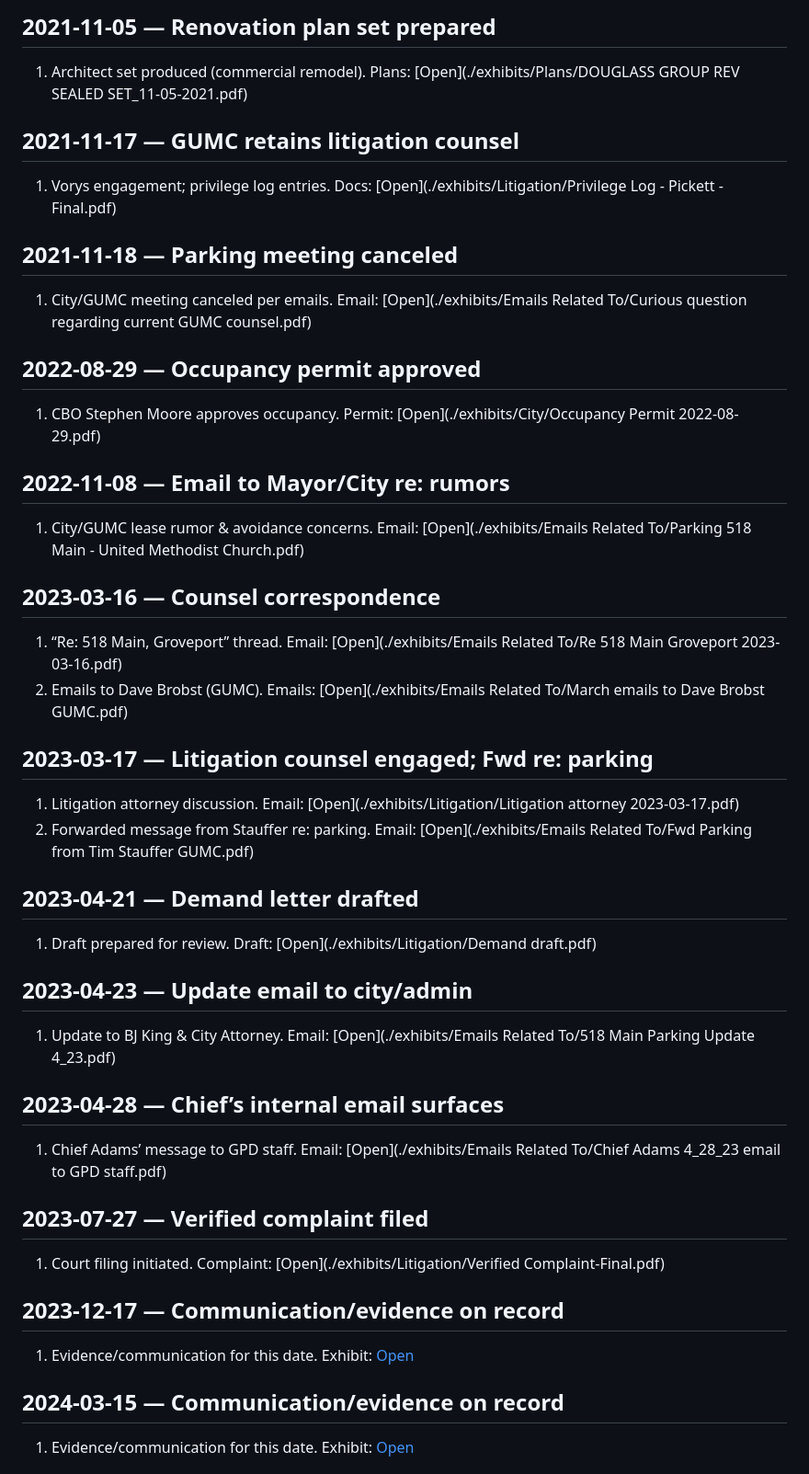
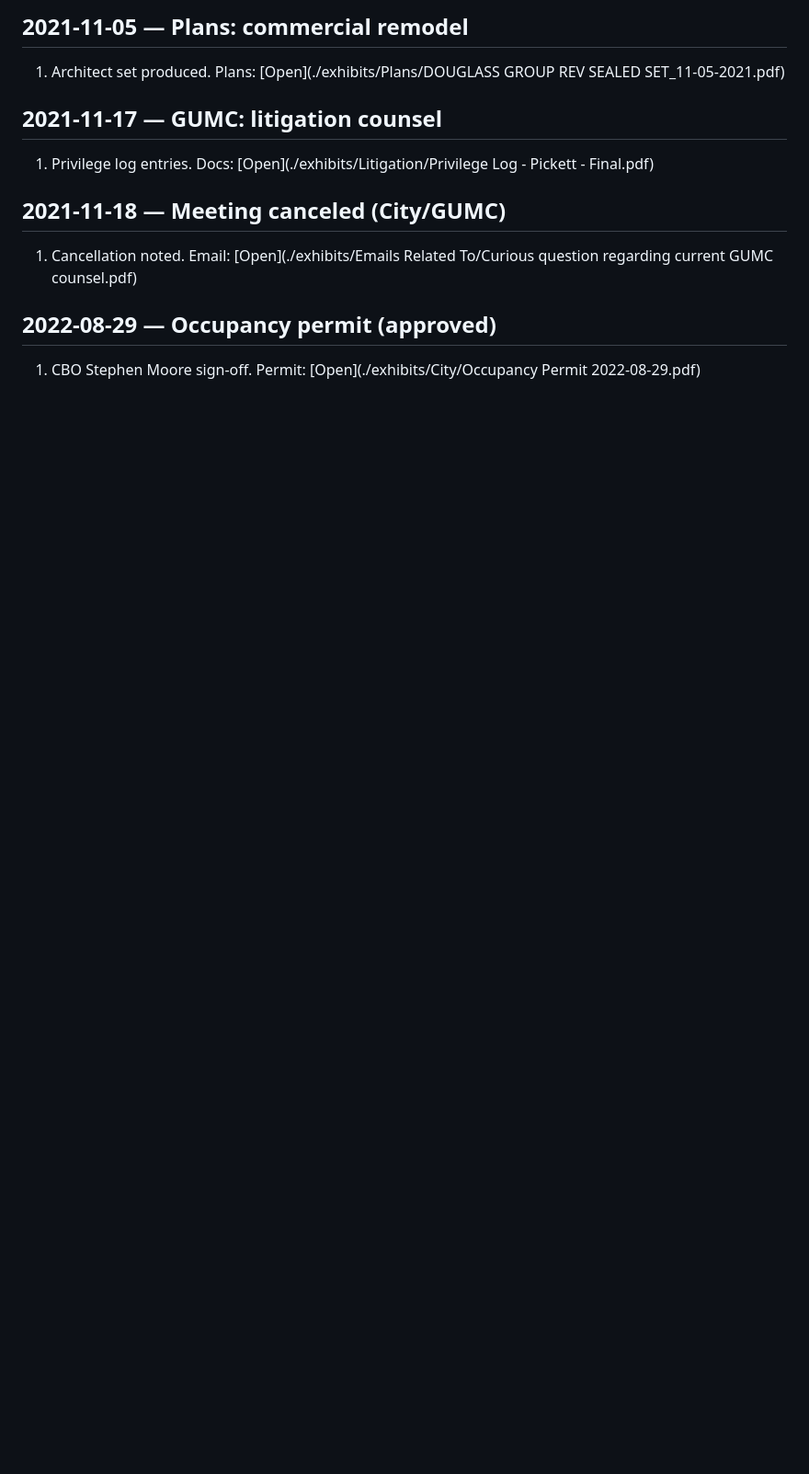
Before and after one commit to kirk-maker/518-main-timeline, a Markdown page: timline.md, the part around the change printed below. Shown: that part at 92% size. Rendered like a GitHub page; blank space fills up the shorter version.

```diff
--- a/timline.md
+++ b/timline.md
@@ -46,42 +46,13 @@
 
-## 2021-11-05 — Renovation plan set prepared
-1. Architect set produced (commercial remodel). Plans: [Open](./exhibits/Plans/DOUGLASS GROUP REV SEALED SET_11-05-2021.pdf)
+## 2021-11-05 — Plans: commercial remodel
+1. Architect set produced. Plans: [Open](./exhibits/Plans/DOUGLASS GROUP REV SEALED SET_11-05-2021.pdf)
 
-## 2021-11-17 — GUMC retains litigation counsel
-1. Vorys engagement; privilege log entries. Docs: [Open](./exhibits/Litigation/Privilege Log - Pickett - Final.pdf)
+## 2021-11-17 — GUMC: litigation counsel
+1. Privilege log entries. Docs: [Open](./exhibits/Litigation/Privilege Log - Pickett - Final.pdf)
 
-## 2021-11-18 — Parking meeting canceled
-1. City/GUMC meeting canceled per emails. Email: [Open](./exhibits/Emails Related To/Curious question regarding current GUMC counsel.pdf)
+## 2021-11-18 — Meeting canceled (City/GUMC)
+1. Cancellation noted. Email: [Open](./exhibits/Emails Related To/Curious question regarding current GUMC counsel.pdf)
 
-## 2022-08-29 — Occupancy permit approved
-1. CBO Stephen Moore approves occupancy. Permit: [Open](./exhibits/City/Occupancy Permit 2022-08-29.pdf)
+## 2022-08-29 — Occupancy permit (approved)
+1. CBO Stephen Moore sign-off. Permit: [Open](./exhibits/City/Occupancy Permit 2022-08-29.pdf)
 
-## 2022-11-08 — Email to Mayor/City re: rumors
-1. City/GUMC lease rumor & avoidance concerns. Email: [Open](./exhibits/Emails Related To/Parking 518 Main - United Methodist Church.pdf)
-
-## 2023-03-16 — Counsel correspondence
-1. “Re: 518 Main, Groveport” thread. Email: [Open](./exhibits/Emails Related To/Re 518 Main Groveport 2023-03-16.pdf)
-2. Emails to Dave Brobst (GUMC). Emails: [Open](./exhibits/Emails Related To/March emails to Dave Brobst GUMC.pdf)
-
-## 2023-03-17 — Litigation counsel engaged; Fwd re: parking
-1. Litigation attorney discussion. Email: [Open](./exhibits/Litigation/Litigation attorney 2023-03-17.pdf)
-2. Forwarded message from Stauffer re: parking. Email: [Open](./exhibits/Emails Related To/Fwd Parking from Tim Stauffer GUMC.pdf)
-
-## 2023-04-21 — Demand letter drafted
-1. Draft prepared for review. Draft: [Open](./exhibits/Litigation/Demand draft.pdf)
-
-## 2023-04-23 — Update email to city/admin
-1. Update to BJ King & City Attorney. Email: [Open](./exhibits/Emails Related To/518 Main Parking Update 4_23.pdf)
-
-## 2023-04-28 — Chief’s internal email surfaces
-1. Chief Adams’ message to GPD staff. Email: [Open](./exhibits/Emails Related To/Chief Adams 4_28_23 email to GPD staff.pdf)
-
-## 2023-07-27 — Verified complaint filed
-1. Court filing initiated. Complaint: [Open](./exhibits/Litigation/Verified Complaint-Final.pdf)
-
-## 2023-12-17 — Communication/evidence on record
-1. Evidence/communication for this date. Exhibit: [Open](./exhibits/Docs/2023-12-17.pdf)
-
-## 2024-03-15 — Communication/evidence on record
-1. Evidence/communication for this date. Exhibit: [Open](./exhibits/Docs/2024-03-15.pdf)
-
```
Also changed, not shown: other parts of timline.md (+33 -56 lines).
